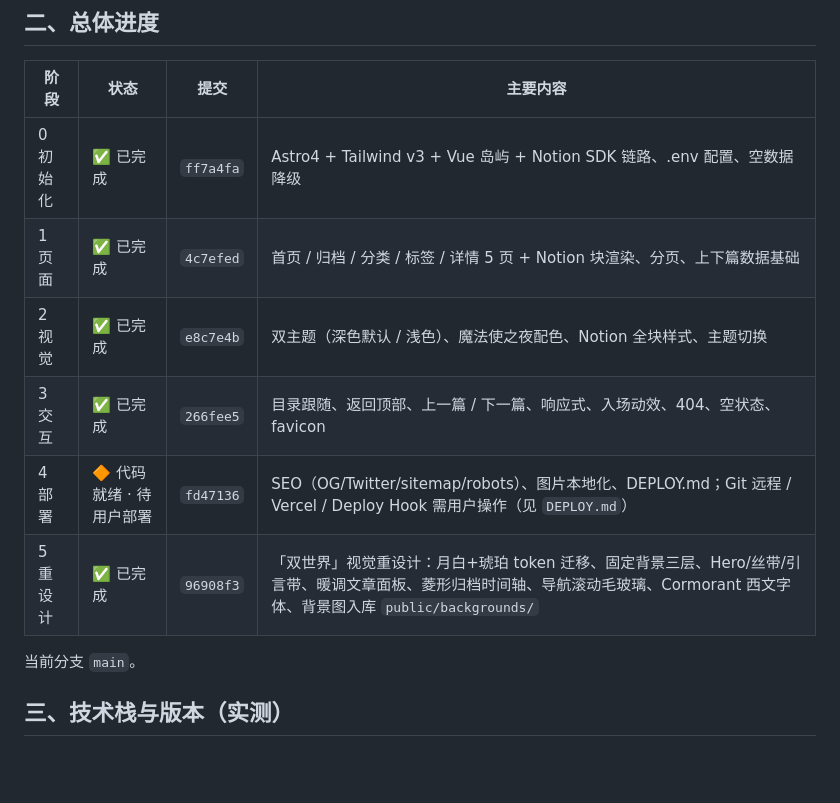
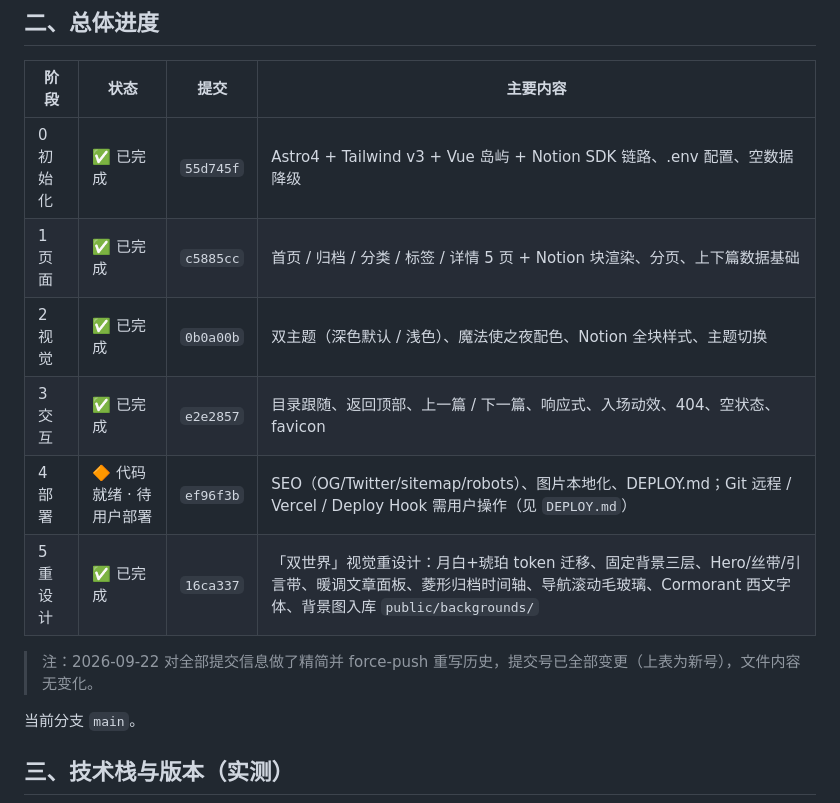
Before and after one commit to Alacky-mo/holy-night, a Markdown page: PROGRESS.md, the part around the change. GitHub-like rendering; blank space fills up the shorter version.

Commit message:
更新进度文档中的提交号

```diff
--- a/PROGRESS.md
+++ b/PROGRESS.md
@@ -41,12 +41,14 @@
 
 | 阶段    | 状态    | 提交        | 主要内容                                                        |
 | ----- | ----- | --------- | ----------------------------------------------------------- |
-| 0 初始化 | ✅ 已完成 | `ff7a4fa` | Astro4 + Tailwind v3 + Vue 岛屿 + Notion SDK 链路、.env 配置、空数据降级 |
-| 1 页面  | ✅ 已完成 | `4c7efed` | 首页 / 归档 / 分类 / 标签 / 详情 5 页 + Notion 块渲染、分页、上下篇数据基础          |
-| 2 视觉  | ✅ 已完成 | `e8c7e4b` | 双主题（深色默认 / 浅色）、魔法使之夜配色、Notion 全块样式、主题切换                     |
-| 3 交互  | ✅ 已完成 | `266fee5` | 目录跟随、返回顶部、上一篇 / 下一篇、响应式、入场动效、404、空状态、favicon                |
-| 4 部署  | 🔶 代码就绪 · 待用户部署 | `fd47136` | SEO（OG/Twitter/sitemap/robots）、图片本地化、DEPLOY.md；Git 远程 / Vercel / Deploy Hook 需用户操作（见 `DEPLOY.md`） |
-| 5 重设计 | ✅ 已完成 | `96908f3` | 「双世界」视觉重设计：月白+琥珀 token 迁移、固定背景三层、Hero/丝带/引言带、暖调文章面板、菱形归档时间轴、导航滚动毛玻璃、Cormorant 西文字体、背景图入库 `public/backgrounds/` |
+| 0 初始化 | ✅ 已完成 | `55d745f` | Astro4 + Tailwind v3 + Vue 岛屿 + Notion SDK 链路、.env 配置、空数据降级 |
+| 1 页面  | ✅ 已完成 | `c5885cc` | 首页 / 归档 / 分类 / 标签 / 详情 5 页 + Notion 块渲染、分页、上下篇数据基础          |
+| 2 视觉  | ✅ 已完成 | `0b0a00b` | 双主题（深色默认 / 浅色）、魔法使之夜配色、Notion 全块样式、主题切换                     |
+| 3 交互  | ✅ 已完成 | `e2e2857` | 目录跟随、返回顶部、上一篇 / 下一篇、响应式、入场动效、404、空状态、favicon                |
+| 4 部署  | 🔶 代码就绪 · 待用户部署 | `ef96f3b` | SEO（OG/Twitter/sitemap/robots）、图片本地化、DEPLOY.md；Git 远程 / Vercel / Deploy Hook 需用户操作（见 `DEPLOY.md`） |
+| 5 重设计 | ✅ 已完成 | `16ca337` | 「双世界」视觉重设计：月白+琥珀 token 迁移、固定背景三层、Hero/丝带/引言带、暖调文章面板、菱形归档时间轴、导航滚动毛玻璃、Cormorant 西文字体、背景图入库 `public/backgrounds/` |
+
+> 注：2026-09-22 对全部提交信息做了精简并 force-push 重写历史，提交号已全部变更（上表为新号），文件内容无变化。
 
 当前分支 `main`。
 
```
